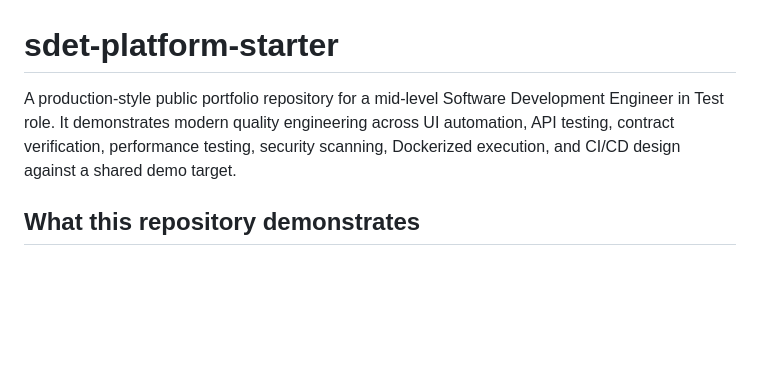
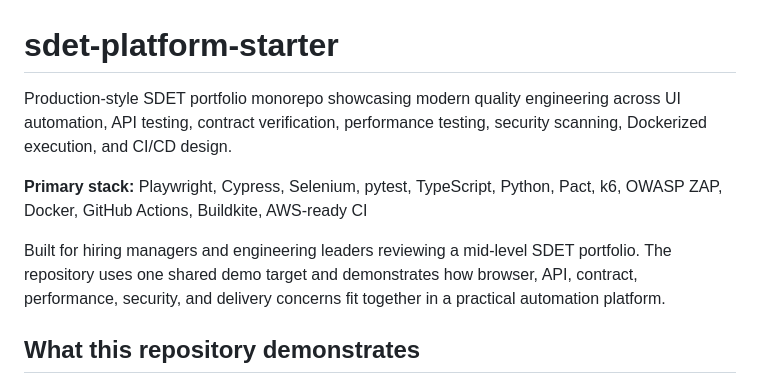
Before and after one commit to guimmamanna/sdet-platform-starter, a Markdown page: README.md, the part around the change. Rendered like a GitHub page; blank space fills up the shorter version.

Commit message:
docs: improve repository landing copy

```diff
--- a/README.md
+++ b/README.md
@@ -1,6 +1,10 @@
 # sdet-platform-starter
 
-A production-style public portfolio repository for a mid-level Software Development Engineer in Test role. It demonstrates modern quality engineering across UI automation, API testing, contract verification, performance testing, security scanning, Dockerized execution, and CI/CD design against a shared demo target.
+Production-style SDET portfolio monorepo showcasing modern quality engineering across UI automation, API testing, contract verification, performance testing, security scanning, Dockerized execution, and CI/CD design.
+
+**Primary stack:** Playwright, Cypress, Selenium, pytest, TypeScript, Python, Pact, k6, OWASP ZAP, Docker, GitHub Actions, Buildkite, AWS-ready CI
+
+Built for hiring managers and engineering leaders reviewing a mid-level SDET portfolio. The repository uses one shared demo target and demonstrates how browser, API, contract, performance, security, and delivery concerns fit together in a practical automation platform.
 
 ## What this repository demonstrates
 
```
